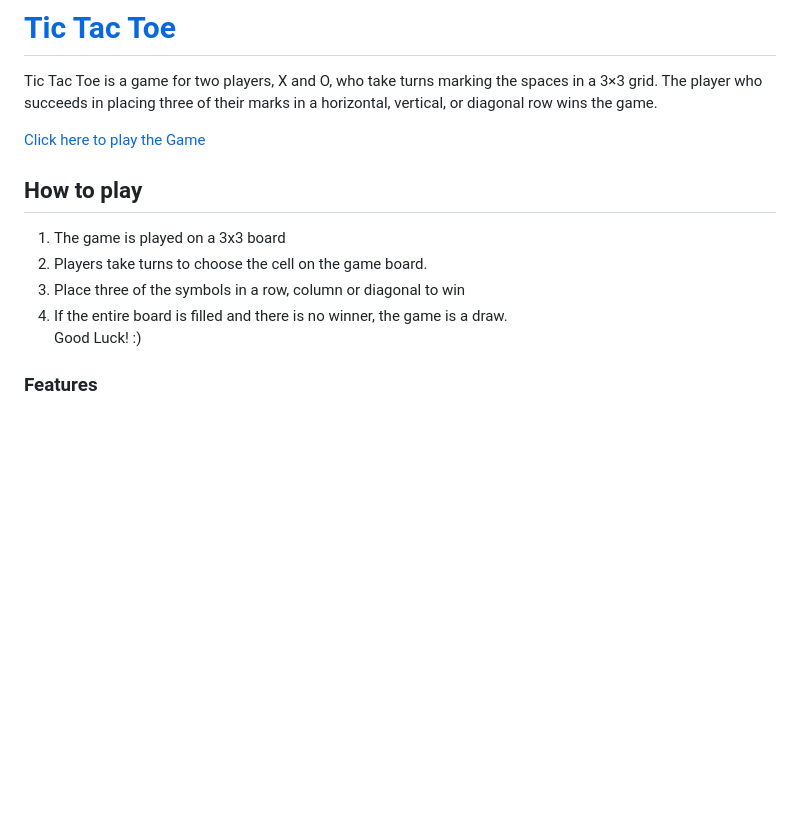
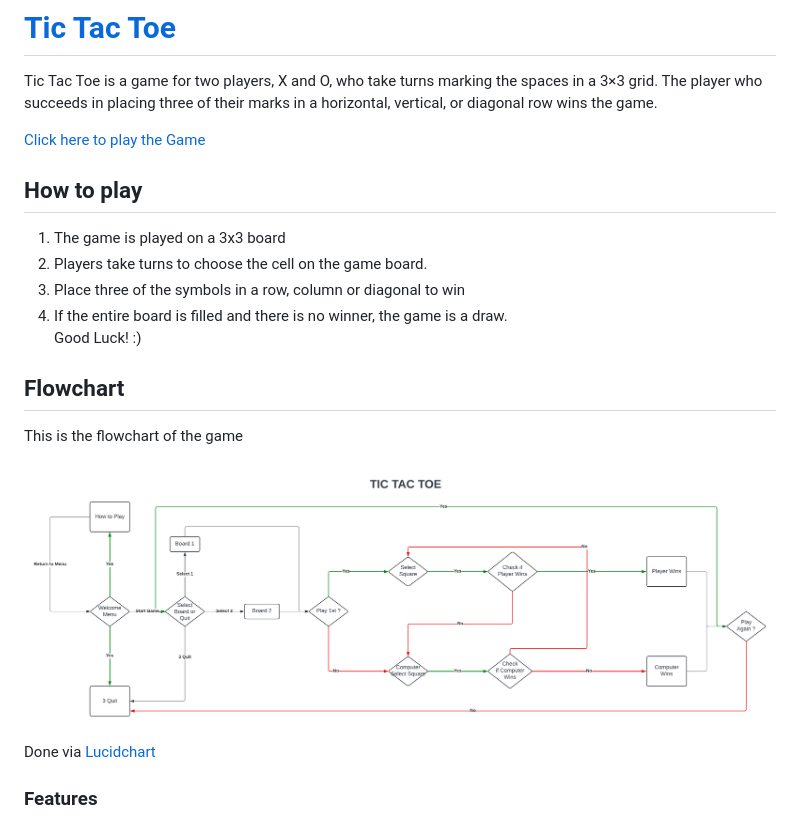
Before and after one commit to ozz1webdev/code3, a Markdown page: README.md, the part around the change printed below. GitHub-like rendering; pictures changed too: assets/readme-imgs/Flowcharts.png (added); blank space fills up the shorter version.

Commit message:
add flowchart to Readme

```diff
--- a/README.md
+++ b/README.md
@@ -10,6 +10,14 @@ Tic Tac Toe is a game for two players, X and O, who take turns marking the space
 3. Place three of the symbols in a row, column or diagonal to win
 4. If the entire board is filled and there is no winner, the game is a draw. <br>
     Good Luck! :)
+
+## Flowchart
+
+This is the flowchart of the game
+
+![Flowchart](assets/readme-imgs/Flowcharts.png)
+
+Done via [Lucidchart](https://www.lucidchart.com/pages/)
 
 ### Features
 
```
Also changed, not shown: other parts of README.md (+1 -1 lines).
